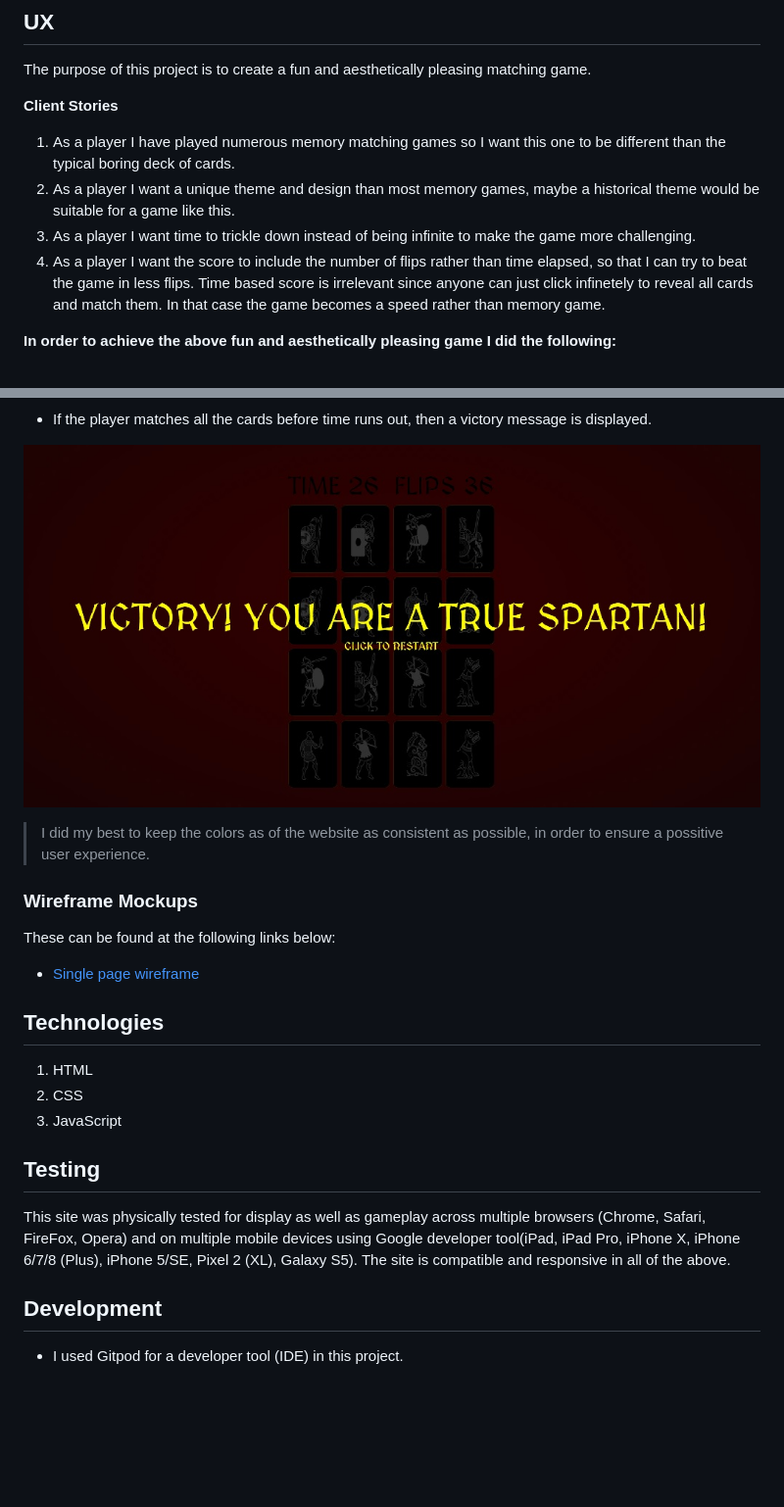
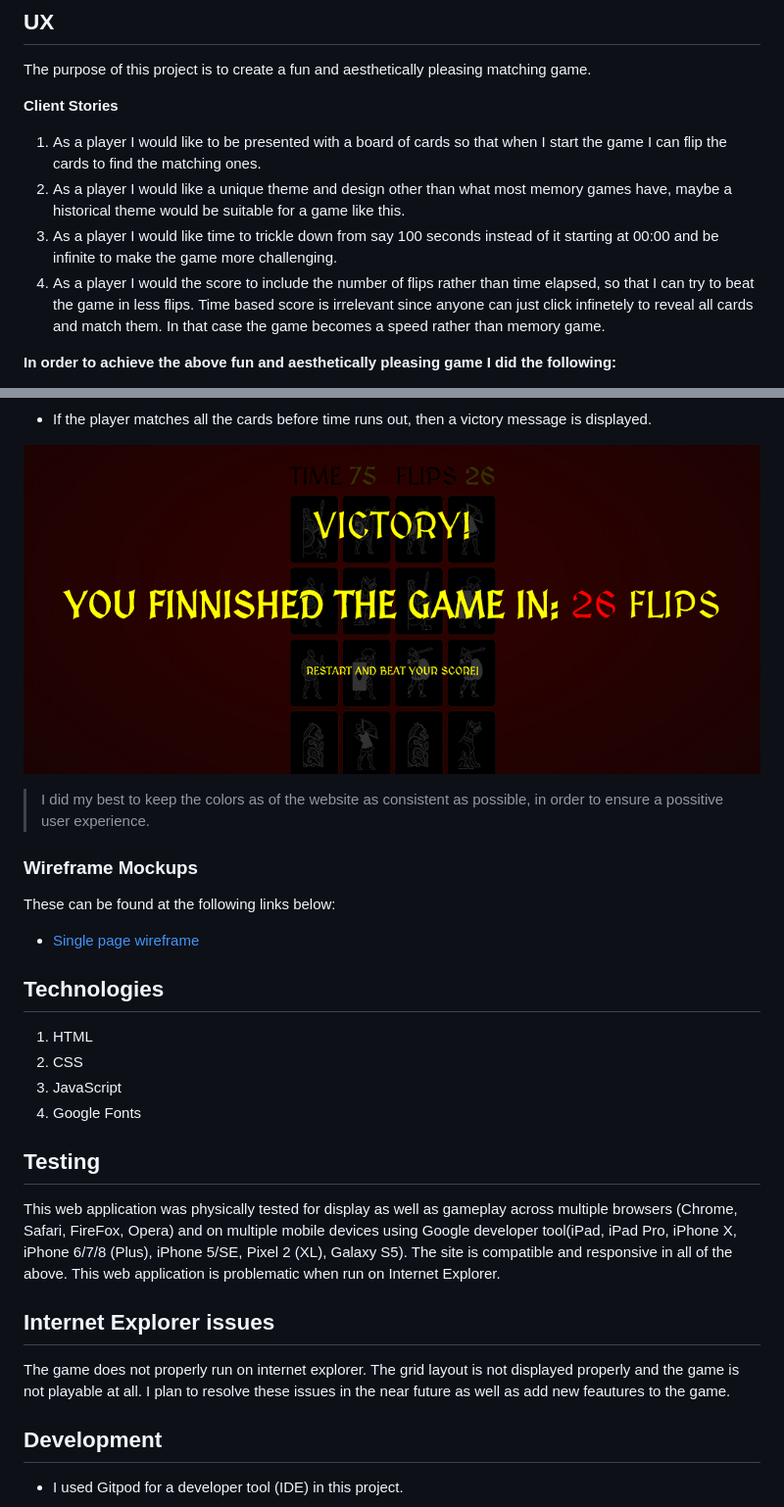
Before and after one commit to Code-Institute-Submissions/Match-The-Spartans, a Markdown page: README.md, 2 parts joined by grey strips. Shown: that part at 98% size. Rendered like a GitHub page; pictures changed too: assets/images/victory.jpg (deleted), assets/images/victory.png (added); blank space fills up the shorter version.

```diff
--- a/README.md
+++ b/README.md
@@ -14,10 +14,10 @@ The purpose of this project is to create a fun and aesthetically pleasing matchi
 
 **Client Stories**
 
-1. As a player I have played numerous memory matching games so I want this one to be different than the typical boring deck of cards.
-2. As a player I want a unique theme and design than most memory games, maybe a historical theme would be suitable for a game like this.
-3. As a player I want time to trickle down instead of being infinite to make the game more challenging.
-4. As a player I want the score to include the number of flips rather than time elapsed, so that I can try to beat the game in less flips.
+1. As a player I would like to be presented with a board of cards so that when I start the game I can flip the cards to find the matching ones.
+2. As a player I would like a unique theme and design other than what most memory games have, maybe a historical theme would be suitable for a game like this.
+3. As a player I would like time to trickle down from say 100 seconds instead of it starting at 00:00 and be infinite to make the game more challenging.
+4. As a player I would the score to include the number of flips rather than time elapsed, so that I can try to beat the game in less flips.
 Time based score is irrelevant since anyone can just click infinetely to reveal all cards and match them. In that case the game becomes a speed rather than memory game.
 
 **In order to achieve the above fun and aesthetically pleasing game I did the following:**
@@ -45,7 +45,7 @@ Time based score is irrelevant since anyone can just click infinetely to reveal
 
 - If the player matches all the cards before time runs out, then a victory message is displayed.
 
-![](assets/images/victory.jpg "Full picture of the victory screen")
+![](assets/images/victory.png "Full picture of the victory screen")
 
 
 
@@ -63,9 +63,14 @@ Time based score is irrelevant since anyone can just click infinetely to reveal
 1. HTML
 2. CSS
 3. JavaScript
+4. Google Fonts
 
 ## Testing
-This site was physically tested for display as well as gameplay across multiple browsers  (Chrome, Safari, FireFox, Opera) and on multiple mobile devices using Google developer tool(iPad, iPad Pro, iPhone X, iPhone 6/7/8 (Plus), iPhone 5/SE, Pixel 2 (XL), Galaxy S5). The site is compatible and responsive in all of the above.
+This web application was physically tested for display as well as gameplay across multiple browsers  (Chrome, Safari, FireFox, Opera) and on multiple mobile devices using Google developer tool(iPad, iPad Pro, iPhone X, iPhone 6/7/8 (Plus), iPhone 5/SE, Pixel 2 (XL), Galaxy S5). The site is compatible and responsive in all of the above.
+This web application is problematic when run on Internet Explorer.
+
+## Internet Explorer issues
+The game does not properly run on internet explorer. The grid layout is not displayed properly and the game is not playable at all. I plan to resolve these issues in the near future as well as add new feautures to the game.
 
 ## Development
 - I used Gitpod for a developer tool (IDE) in this project.
```
Also changed, not shown: other parts of README.md (+17 -6 lines), 3 other files.
